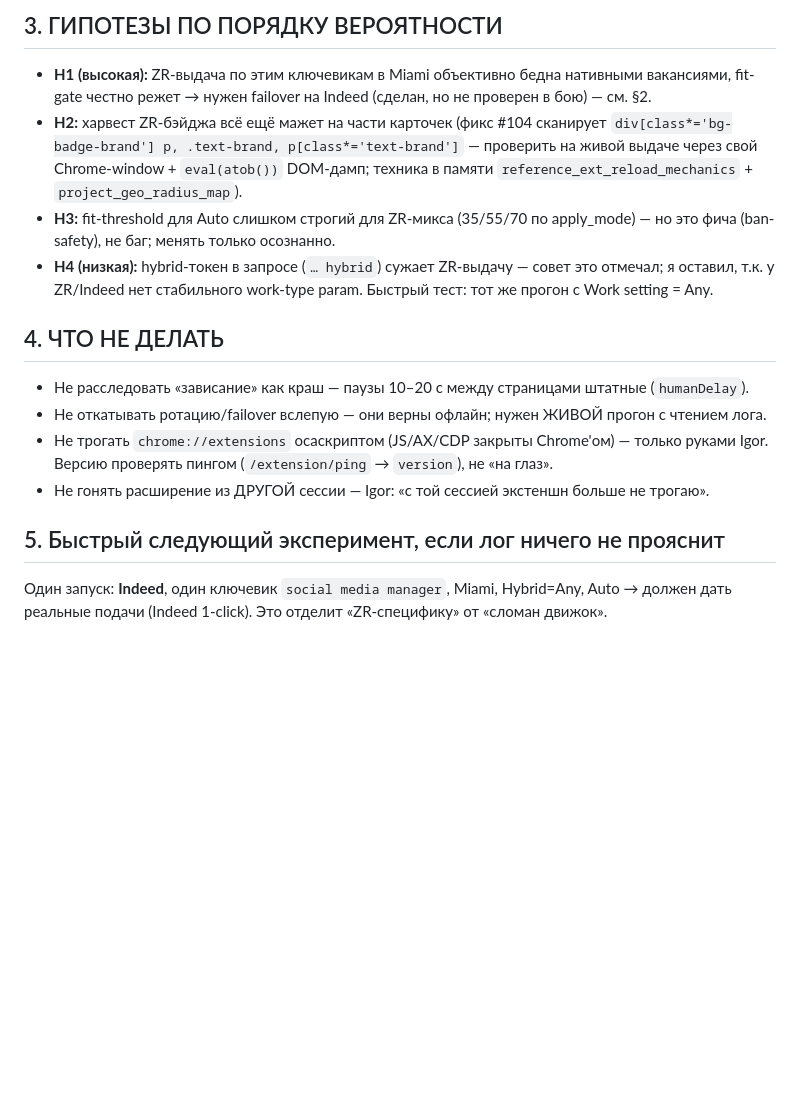
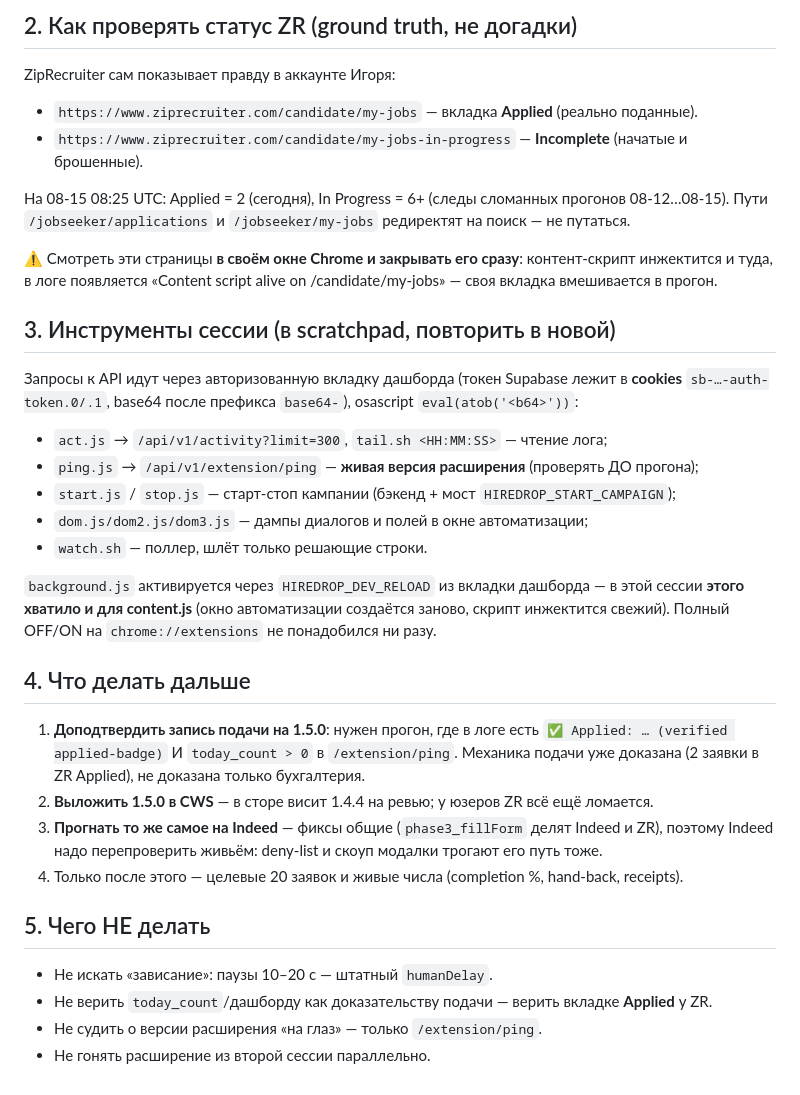
Before and after one commit to igorlinnick-hub/HireDrop, a Markdown page: docs/handoff/ziprecruiter-lane.md, the part around one of its changes. Rendered like a GitHub page; blank space fills up the shorter version.

Commit message:
docs(handoff): ZR lane — root cause found (wrong button), 2 real submits proven, what's left
Co-Authored-By: Claude Fable 5 <noreply@anthropic.com>

```diff
--- a/docs/handoff/ziprecruiter-lane.md
+++ b/docs/handoff/ziprecruiter-lane.md
@@ -56,24 +44,44 @@ stopping» — в лог-выборке выше её ещё НЕТ, кампа
 
-## 3. ГИПОТЕЗЫ ПО ПОРЯДКУ ВЕРОЯТНОСТИ
-- **H1 (высокая):** ZR-выдача по этим ключевикам в Miami объективно бедна нативными вакансиями,
-  fit-gate честно режет → нужен failover на Indeed (сделан, но не проверен в бою) — см. §2.
-- **H2:** харвест ZR-бэйджа всё ещё мажет на части карточек (фикс #104 сканирует
-  `div[class*='bg-badge-brand'] p, .text-brand, p[class*='text-brand']` — проверить на живой
-  выдаче через свой Chrome-window + `eval(atob())` DOM-дамп; техника в памяти
-  `reference_ext_reload_mechanics` + `project_geo_radius_map`).
-- **H3:** fit-threshold для Auto слишком строгий для ZR-микса (35/55/70 по apply_mode) — но это
-  фича (ban-safety), не баг; менять только осознанно.
-- **H4 (низкая):** hybrid-токен в запросе (`… hybrid`) сужает ZR-выдачу — совет это отмечал; я
-  оставил, т.к. у ZR/Indeed нет стабильного work-type param. Быстрый тест: тот же прогон с
-  Work setting = Any.
+## 2. Как проверять статус ZR (ground truth, не догадки)
 
-## 4. ЧТО НЕ ДЕЛАТЬ
-- Не расследовать «зависание» как краш — паузы 10–20 с между страницами штатные (`humanDelay`).
-- Не откатывать ротацию/failover вслепую — они верны офлайн; нужен ЖИВОЙ прогон с чтением лога.
-- Не трогать `chrome://extensions` осаскриптом (JS/AX/CDP закрыты Chrome'ом) — только руками Igor.
-  Версию проверять пингом (`/extension/ping` → `version`), не «на глаз».
-- Не гонять расширение из ДРУГОЙ сессии — Igor: «с той сессией экстеншн больше не трогаю».
+ZipRecruiter сам показывает правду в аккаунте Игоря:
+- `https://www.ziprecruiter.com/candidate/my-jobs` — вкладка **Applied** (реально поданные).
+- `https://www.ziprecruiter.com/candidate/my-jobs-in-progress` — **Incomplete** (начатые и брошенные).
 
-## 5. Быстрый следующий эксперимент, если лог ничего не прояснит
-Один запуск: **Indeed**, один ключевик `social media manager`, Miami, Hybrid=Any, Auto → должен дать
-реальные подачи (Indeed 1-click). Это отделит «ZR-специфику» от «сломан движок».
+На 08-15 08:25 UTC: Applied = 2 (сегодня), In Progress = 6+ (следы сломанных прогонов 08-12…08-15).
+Пути `/jobseeker/applications` и `/jobseeker/my-jobs` редиректят на поиск — не путаться.
+
+⚠️ Смотреть эти страницы **в своём окне Chrome и закрывать его сразу**: контент-скрипт
+инжектится и туда, в логе появляется «Content script alive on /candidate/my-jobs» — своя
+вкладка вмешивается в прогон.
+
+## 3. Инструменты сессии (в scratchpad, повторить в новой)
+
+Запросы к API идут через авторизованную вкладку дашборда (токен Supabase лежит в **cookies**
+`sb-…-auth-token.0/.1`, base64 после префикса `base64-`), osascript `eval(atob('<b64>'))`:
+- `act.js` → `/api/v1/activity?limit=300`, `tail.sh <HH:MM:SS>` — чтение лога;
+- `ping.js` → `/api/v1/extension/ping` — **живая версия расширения** (проверять ДО прогона);
+- `start.js` / `stop.js` — старт-стоп кампании (бэкенд + мост `HIREDROP_START_CAMPAIGN`);
+- `dom.js/dom2.js/dom3.js` — дампы диалогов и полей в окне автоматизации;
+- `watch.sh` — поллер, шлёт только решающие строки.
+
+`background.js` активируется через `HIREDROP_DEV_RELOAD` из вкладки дашборда — в этой сессии
+**этого хватило и для content.js** (окно автоматизации создаётся заново, скрипт инжектится
+свежий). Полный OFF/ON на `chrome://extensions` не понадобился ни разу.
+
+## 4. Что делать дальше
+
+1. **Доподтвердить запись подачи на 1.5.0**: нужен прогон, где в логе есть
+   `✅ Applied: … (verified applied-badge)` И `today_count > 0` в `/extension/ping`.
+   Механика подачи уже доказана (2 заявки в ZR Applied), не доказана только бухгалтерия.
+2. **Выложить 1.5.0 в CWS** — в сторе висит 1.4.4 на ревью; у юзеров ZR всё ещё ломается.
+3. **Прогнать то же самое на Indeed** — фиксы общие (`phase3_fillForm` делят Indeed и ZR),
+   поэтому Indeed надо перепроверить живьём: deny-list и скоуп модалки трогают его путь тоже.
+4. Только после этого — целевые 20 заявок и живые числа (completion %, hand-back, receipts).
+
+## 5. Чего НЕ делать
+
+- Не искать «зависание»: паузы 10–20 с — штатный `humanDelay`.
+- Не верить `today_count`/дашборду как доказательству подачи — верить вкладке **Applied** у ZR.
+- Не судить о версии расширения «на глаз» — только `/extension/ping`.
+- Не гонять расширение из второй сессии параллельно.
```
Also changed, not shown: other parts of docs/handoff/ziprecruiter-lane.md (+35 -47 lines).
